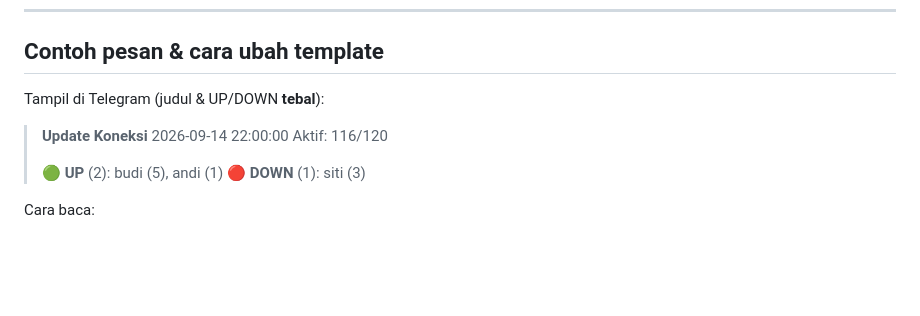
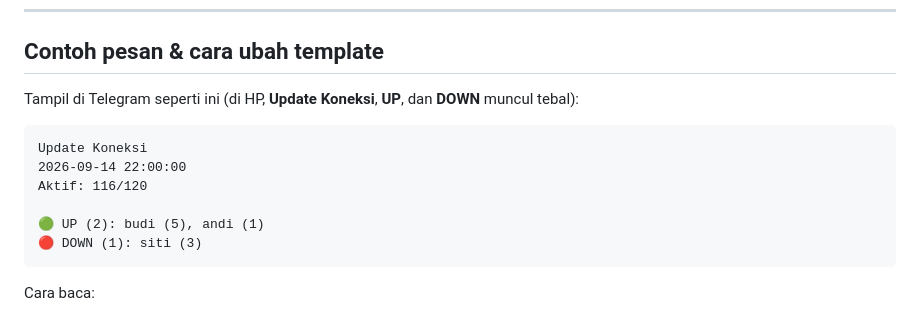
Before and after one commit to faqihuddinhabibi/mikrotik-wisp-tools, a Markdown page: 4-notif-koneksi-pppoe/README.md, the part around the change. GitHub-like rendering; blank space fills up the shorter version.

Commit message:
Folder 4 README: contoh pesan pakai code block (biar tiap baris kepisah, tidak collapse)
Co-Authored-By: Claude Opus 4.8 <noreply@anthropic.com>
Claude-Session: https://claude.ai/code/session_01NcAkBr2Zyp16PwfC2SpVqa

````diff
--- a/4-notif-koneksi-pppoe/README.md
+++ b/4-notif-koneksi-pppoe/README.md
@@ -119,14 +119,17 @@ Isinya cuma 3 baris — tidak ada token, tidak ada fetch.
 
 ## Contoh pesan & cara ubah template
 
-Tampil di Telegram (judul & UP/DOWN **tebal**):
+Tampil di Telegram seperti ini (di HP, **Update Koneksi**, **UP**, dan **DOWN**
+muncul tebal):
 
-> **Update Koneksi**
-> 2026-09-14 22:00:00
-> Aktif: 116/120
->
-> 🟢 **UP** (2): budi (5), andi (1)
-> 🔴 **DOWN** (1): siti (3)
+```text
+Update Koneksi
+2026-09-14 22:00:00
+Aktif: 116/120
+
+🟢 UP (2): budi (5), andi (1)
+🔴 DOWN (1): siti (3)
+```
 
 Cara baca:
 - **Aktif: 116/120** → jumlah PPPoE **online / total** semua PPPoE. Sekali lihat tahu
````
